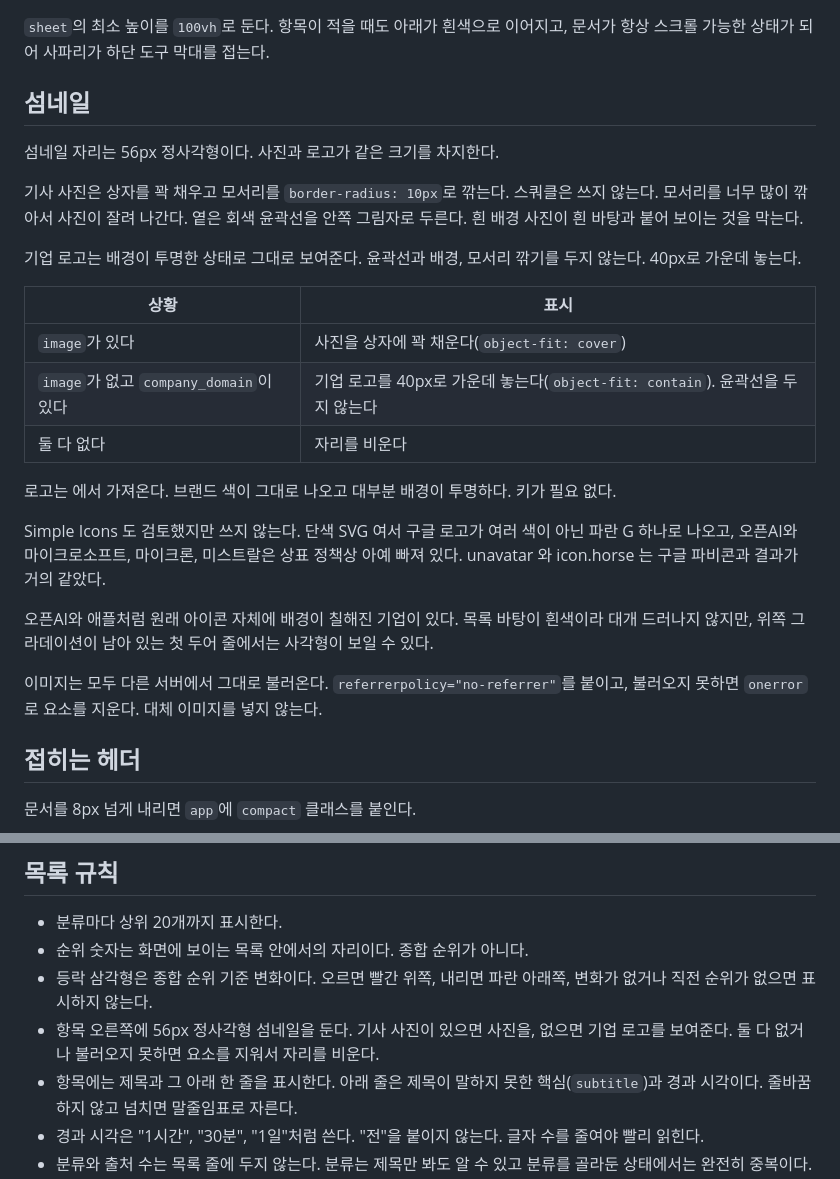
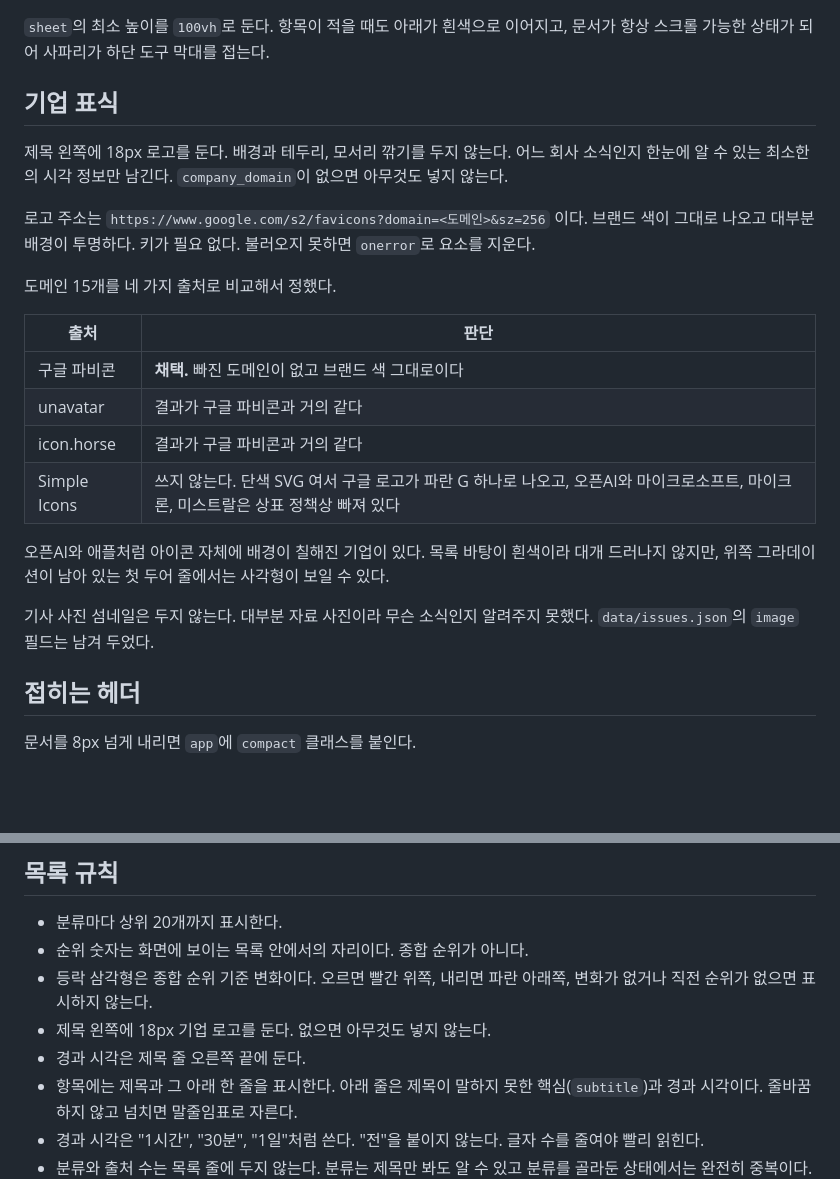
Before and after one commit to wanrkim/ai-issues, a Markdown page: wiki/06-frontend.md, 2 parts joined by grey strips. Rendered like a GitHub page; blank space fills up the shorter version.

Commit message:
위키: 섬네일 제거와 기업 표식 도입을 반영
06-frontend.md 의 섬네일 절을 기업 표식 절로 바꿨다. 오른쪽 56px 섬네일을
없애고 제목 왼쪽에 18px 로고만 두는 현재 구조를 기록했다. 로고 출처를
정할 때 비교한 네 가지와 각각의 판단 근거를 함께 남겼다.

07-design-guidelines.md 에서 더 쓰지 않는 --thumb-line 과 --bg-mid 토큰을
지우고 --bg-soft 를 추가했다. 글자 크기 표에 항목 부제와 경과 시각을 넣었다.

Co-Authored-By: Claude Opus 5 <noreply@anthropic.com>

```diff
--- a/wiki/06-frontend.md
+++ b/wiki/06-frontend.md
@@ -35,27 +35,24 @@ app
 
 `sheet`의 최소 높이를 `100vh`로 둔다. 항목이 적을 때도 아래가 흰색으로 이어지고, 문서가 항상 스크롤 가능한 상태가 되어 사파리가 하단 도구 막대를 접는다.
 
-## 섬네일
+## 기업 표식
 
-섬네일 자리는 56px 정사각형이다. 사진과 로고가 같은 크기를 차지한다.
+제목 왼쪽에 18px 로고를 둔다. 배경과 테두리, 모서리 깎기를 두지 않는다. 어느 회사 소식인지 한눈에 알 수 있는 최소한의 시각 정보만 남긴다. `company_domain`이 없으면 아무것도 넣지 않는다.
 
-기사 사진은 상자를 꽉 채우고 모서리를 `border-radius: 10px`로 깎는다. 스쿼클은 쓰지 않는다. 모서리를 너무 많이 깎아서 사진이 잘려 나간다. 옅은 회색 윤곽선을 안쪽 그림자로 두른다. 흰 배경 사진이 흰 바탕과 붙어 보이는 것을 막는다.
+로고 주소는 `https://www.google.com/s2/favicons?domain=<도메인>&sz=256` 이다. 브랜드 색이 그대로 나오고 대부분 배경이 투명하다. 키가 필요 없다. 불러오지 못하면 `onerror`로 요소를 지운다.
 
-기업 로고는 배경이 투명한 상태로 그대로 보여준다. 윤곽선과 배경, 모서리 깎기를 두지 않는다. 40px로 가운데 놓는다.
+도메인 15개를 네 가지 출처로 비교해서 정했다.
 
-| 상황 | 표시 |
+| 출처 | 판단 |
 |---|---|
-| `image`가 있다 | 사진을 상자에 꽉 채운다(`object-fit: cover`) |
-| `image`가 없고 `company_domain`이 있다 | 기업 로고를 40px로 가운데 놓는다(`object-fit: contain`). 윤곽선을 두지 않는다 |
-| 둘 다 없다 | 자리를 비운다 |
+| 구글 파비콘 | **채택.** 빠진 도메인이 없고 브랜드 색 그대로이다 |
+| unavatar | 결과가 구글 파비콘과 거의 같다 |
+| icon.horse | 결과가 구글 파비콘과 거의 같다 |
+| Simple Icons | 쓰지 않는다. 단색 SVG 여서 구글 로고가 파란 G 하나로 나오고, 오픈AI와 마이크로소프트, 마이크론, 미스트랄은 상표 정책상 빠져 있다 |
 
-로고는  에서 가져온다. 브랜드 색이 그대로 나오고 대부분 배경이 투명하다. 키가 필요 없다.
+오픈AI와 애플처럼 아이콘 자체에 배경이 칠해진 기업이 있다. 목록 바탕이 흰색이라 대개 드러나지 않지만, 위쪽 그라데이션이 남아 있는 첫 두어 줄에서는 사각형이 보일 수 있다.
 
-Simple Icons 도 검토했지만 쓰지 않는다. 단색 SVG 여서 구글 로고가 여러 색이 아닌 파란 G 하나로 나오고, 오픈AI와 마이크로소프트, 마이크론, 미스트랄은 상표 정책상 아예 빠져 있다. unavatar 와 icon.horse 는 구글 파비콘과 결과가 거의 같았다.
-
-오픈AI와 애플처럼 원래 아이콘 자체에 배경이 칠해진 기업이 있다. 목록 바탕이 흰색이라 대개 드러나지 않지만, 위쪽 그라데이션이 남아 있는 첫 두어 줄에서는 사각형이 보일 수 있다.
-
-이미지는 모두 다른 서버에서 그대로 불러온다. `referrerpolicy="no-referrer"`를 붙이고, 불러오지 못하면 `onerror`로 요소를 지운다. 대체 이미지를 넣지 않는다.
+기사 사진 섬네일은 두지 않는다. 대부분 자료 사진이라 무슨 소식인지 알려주지 못했다. `data/issues.json`의 `image` 필드는 남겨 두었다.
 
 ## 접히는 헤더
 
@@ -99,7 +96,8 @@ Simple Icons 도 검토했지만 쓰지 않는다. 단색 SVG 여서 구글 로
 - 분류마다 상위 20개까지 표시한다.
 - 순위 숫자는 화면에 보이는 목록 안에서의 자리이다. 종합 순위가 아니다.
 - 등락 삼각형은 종합 순위 기준 변화이다. 오르면 빨간 위쪽, 내리면 파란 아래쪽, 변화가 없거나 직전 순위가 없으면 표시하지 않는다.
-- 항목 오른쪽에 56px 정사각형 섬네일을 둔다. 기사 사진이 있으면 사진을, 없으면 기업 로고를 보여준다. 둘 다 없거나 불러오지 못하면 요소를 지워서 자리를 비운다.
+- 제목 왼쪽에 18px 기업 로고를 둔다. 없으면 아무것도 넣지 않는다.
+- 경과 시각은 제목 줄 오른쪽 끝에 둔다.
 - 항목에는 제목과 그 아래 한 줄을 표시한다. 아래 줄은 제목이 말하지 못한 핵심(`subtitle`)과 경과 시각이다. 줄바꿈하지 않고 넘치면 말줄임표로 자른다.
 - 경과 시각은 "1시간", "30분", "1일"처럼 쓴다. "전"을 붙이지 않는다. 글자 수를 줄여야 빨리 읽힌다.
 - 분류와 출처 수는 목록 줄에 두지 않는다. 분류는 제목만 봐도 알 수 있고 분류를 골라둔 상태에서는 완전히 중복이다. 출처 수는 기준점이 없어 해석되지 않는다. 두 값 모두 펼친 화면으로 내린다.
```
Also changed, not shown: wiki/07-design-guidelines.md (+3 -1 lines).
